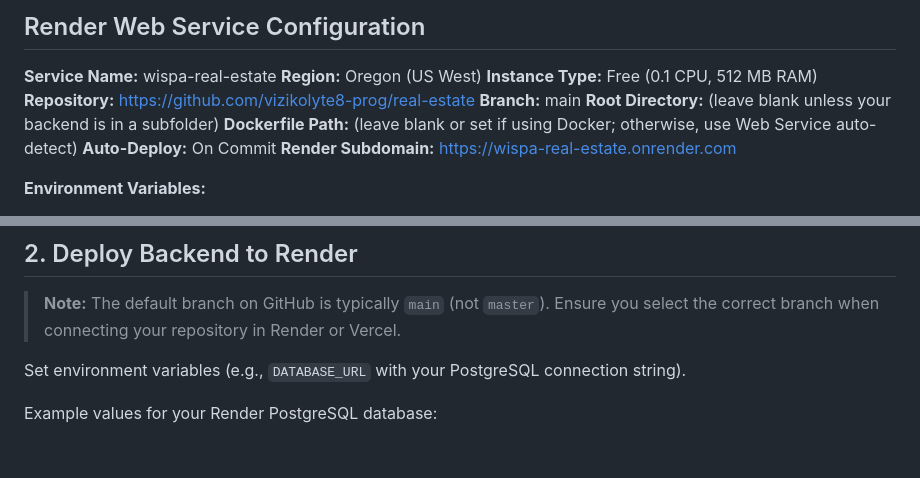
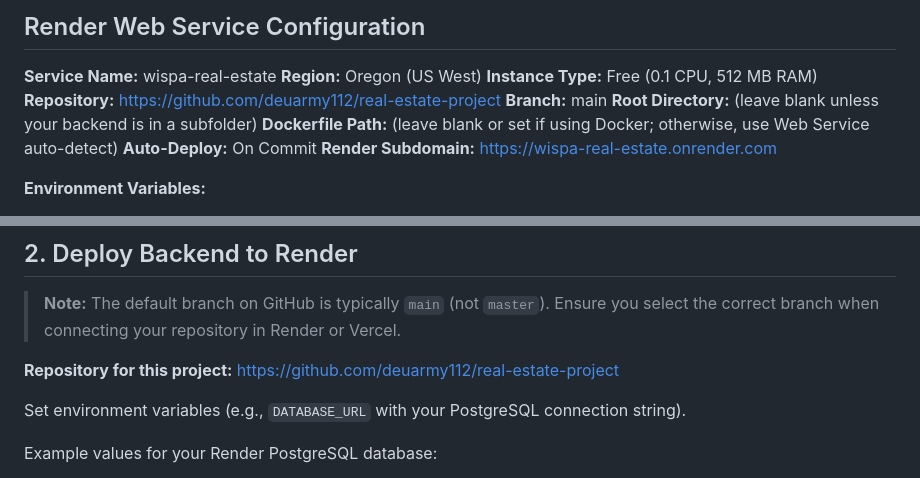
Before and after one commit to wisparealestate/wispa-real-estate, a Markdown page: RENDER_VERCEL_DEPLOYMENT_STEPS.md, 2 parts joined by grey strips. Rendered like a GitHub page; blank space fills up the shorter version.

Commit message:
dtyguhijk

```diff
--- a/RENDER_VERCEL_DEPLOYMENT_STEPS.md
+++ b/RENDER_VERCEL_DEPLOYMENT_STEPS.md
@@ -3,7 +3,7 @@
 **Service Name:** wispa-real-estate
 **Region:** Oregon (US West)
 **Instance Type:** Free (0.1 CPU, 512 MB RAM)
-**Repository:** https://github.com/vizikolyte8-prog/real-estate
+**Repository:** https://github.com/deuarmy112/real-estate-project
 **Branch:** main
 **Root Directory:** (leave blank unless your backend is in a subfolder)
 **Dockerfile Path:** (leave blank or set if using Docker; otherwise, use Web Service auto-detect)
@@ -41,6 +41,8 @@ This guide outlines the complete steps to deploy your project using Render (back
 
 ## 2. Deploy Backend to Render
 > **Note:** The default branch on GitHub is typically `main` (not `master`). Ensure you select the correct branch when connecting your repository in Render or Vercel.
+
+**Repository for this project:** https://github.com/deuarmy112/real-estate-project
 
 Set environment variables (e.g., `DATABASE_URL` with your PostgreSQL connection string).
 
```
